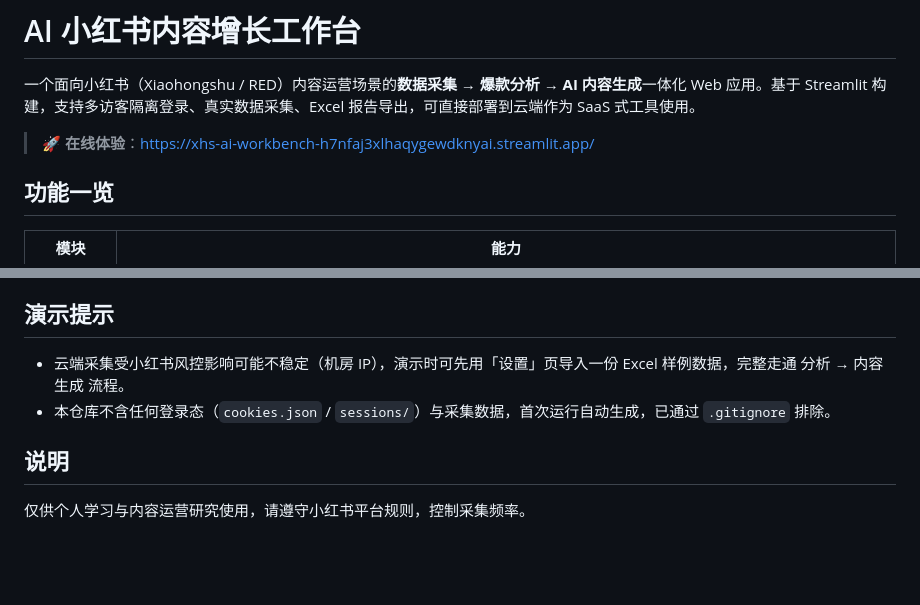
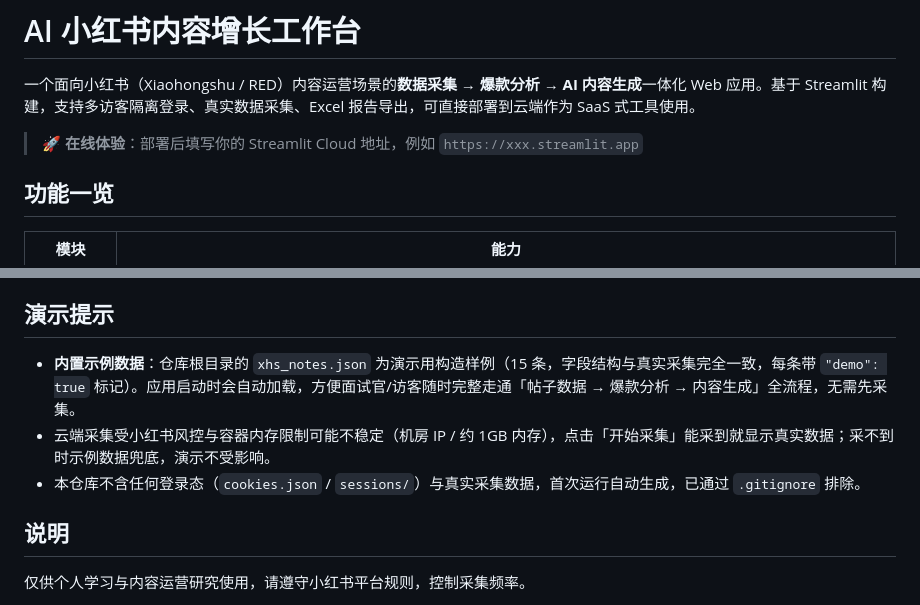
Before and after one commit to czbswydsg/xhs-ai-workbench, a Markdown page: README.md, 2 parts joined by grey strips. GitHub-like rendering; blank space fills up the shorter version.

Commit message:
Update README: note built-in demo dataset

```diff
--- a/README.md
+++ b/README.md
@@ -2,7 +2,7 @@
 
 一个面向小红书（Xiaohongshu / RED）内容运营场景的**数据采集 → 爆款分析 → AI 内容生成**一体化 Web 应用。基于 Streamlit 构建，支持多访客隔离登录、真实数据采集、Excel 报告导出，可直接部署到云端作为 SaaS 式工具使用。
 
-> 🚀 **在线体验**：https://xhs-ai-workbench-h7nfaj3xlhaqygewdknyai.streamlit.app/
+> 🚀 **在线体验**：部署后填写你的 Streamlit Cloud 地址，例如 `https://xxx.streamlit.app`
 
 ## 功能一览
 
@@ -65,8 +65,9 @@ streamlit run app.py   # 打开 http://localhost:8501
 
 ## 演示提示
 
-- 云端采集受小红书风控影响可能不稳定（机房 IP），演示时可先用「设置」页导入一份 Excel 样例数据，完整走通 分析 → 内容生成 流程。
-- 本仓库不含任何登录态（`cookies.json` / `sessions/`）与采集数据，首次运行自动生成，已通过 `.gitignore` 排除。
+- **内置示例数据**：仓库根目录的 `xhs_notes.json` 为演示用构造样例（15 条，字段结构与真实采集完全一致，每条带 `"demo": true` 标记）。应用启动时会自动加载，方便面试官/访客随时完整走通「帖子数据 → 爆款分析 → 内容生成」全流程，无需先采集。
+- 云端采集受小红书风控与容器内存限制可能不稳定（机房 IP / 约 1GB 内存），点击「开始采集」能采到就显示真实数据；采不到时示例数据兜底，演示不受影响。
+- 本仓库不含任何登录态（`cookies.json` / `sessions/`）与真实采集数据，首次运行自动生成，已通过 `.gitignore` 排除。
 
 ## 说明
 
```
